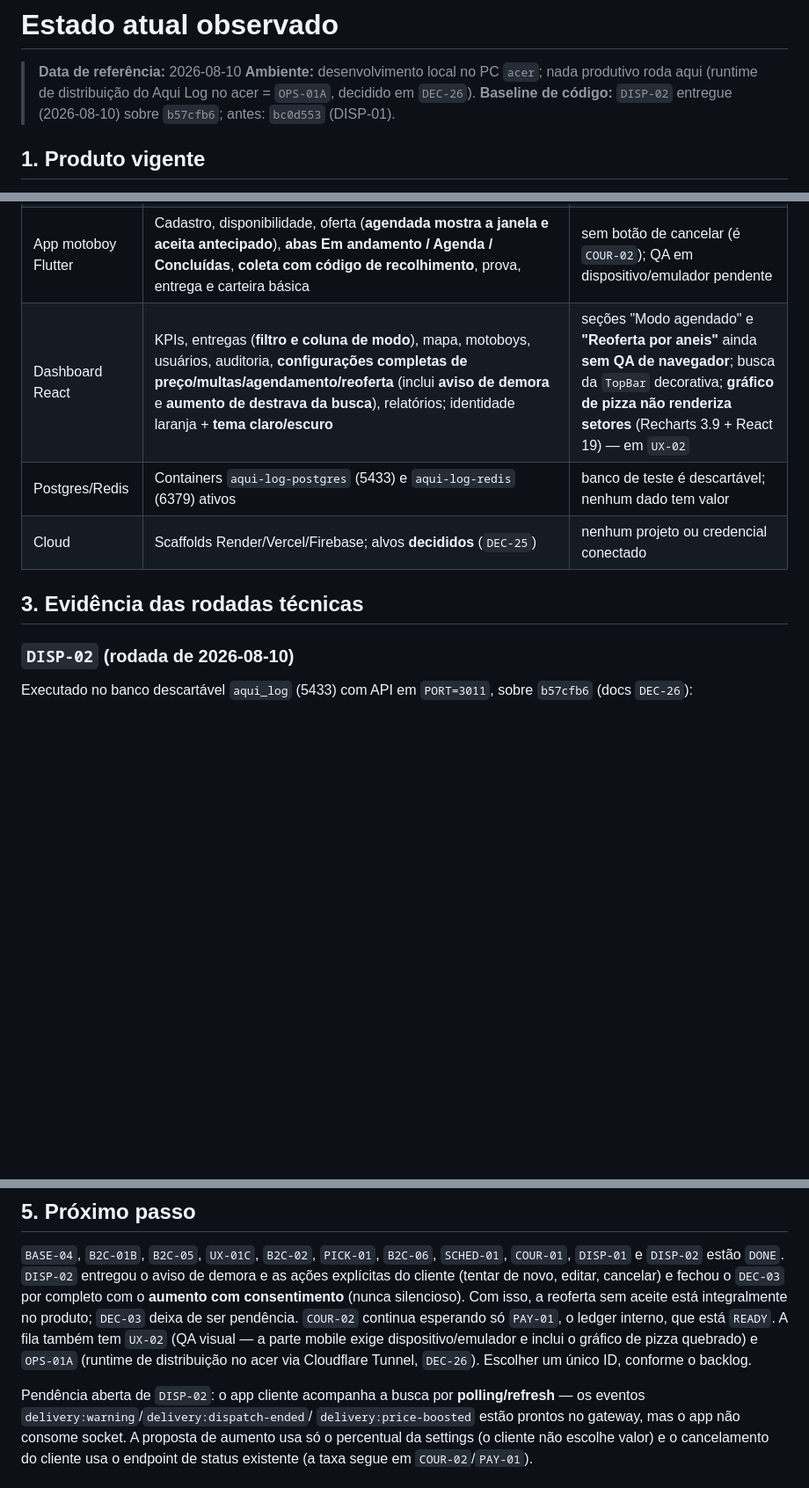
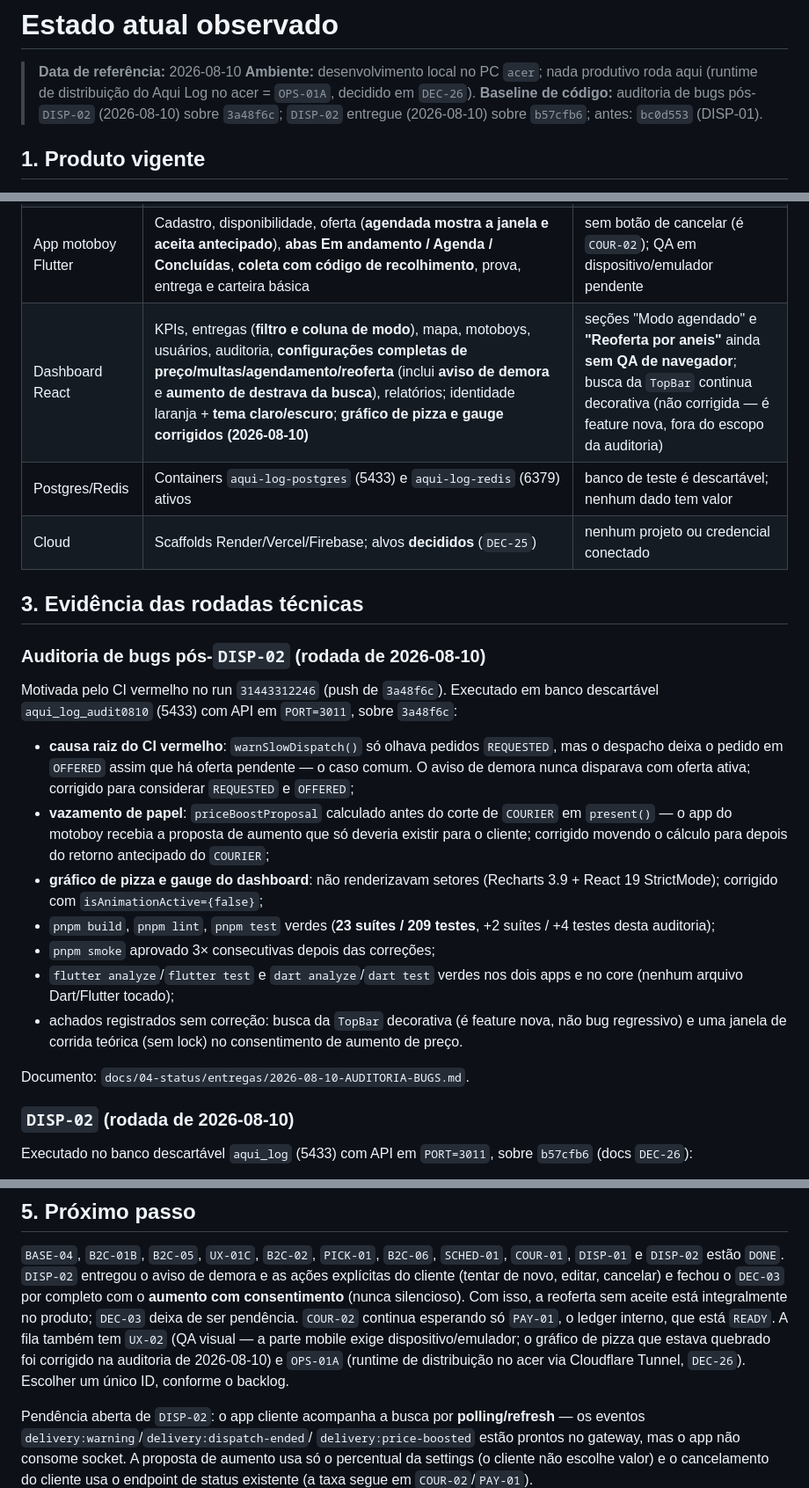
Before and after one commit to alvaro209890/aqui-log, a Markdown page: docs/04-status/01-ESTADO-ATUAL.md, 3 parts joined by grey strips. Shown at 88% size. Drawn GitHub-style; blank space fills up the shorter version.

```diff
--- a/docs/04-status/01-ESTADO-ATUAL.md
+++ b/docs/04-status/01-ESTADO-ATUAL.md
@@ -4,8 +4,9 @@
 > **Ambiente:** desenvolvimento local no PC `acer`; nada produtivo roda aqui
 > (runtime de distribuição do Aqui Log no acer = `OPS-01A`, decidido em
 > `DEC-26`).
-> **Baseline de código:** `DISP-02` entregue (2026-08-10) sobre `b57cfb6`; antes:
-> `bc0d553` (DISP-01).
+> **Baseline de código:** auditoria de bugs pós-`DISP-02` (2026-08-10) sobre
+> `3a48f6c`; `DISP-02` entregue (2026-08-10) sobre `b57cfb6`; antes: `bc0d553`
+> (DISP-01).
 
 ## 1. Produto vigente
 
@@ -22,11 +23,38 @@ coluna `company_id`).
 | Backend NestJS | Auth, cliente, entregas (**criação exige foto/tipo/tamanho/peso/modo**), **modo agendado com janela e aceite antecipado**, ofertas com **reserva de agenda** e **reoferta por anéis de raio com limite de rodadas e de tempo**, tracking, **preço v2 versionado com breakdown congelado**, **código de recolhimento na coleta**, **aviso de demora da busca + ações do cliente (tentar de novo, editar, cancelar) + aumento com consentimento**, dashboard e storage local | migrations revalidadas em banco vivo em 2026-08-10 (**13 migrations**) |
 | App cliente Flutter | Cadastro/login, pedido estruturado **com foto obrigatória**, **escolha entre agora e agendar (com janela)**, **código de recolhimento visível após o aceite**, **status da busca com aviso de demora e ações de recuperação (tentar/editar/cancelar/aceitar aumento)**, histórico e acompanhamento | QA recente em dispositivo/emulador pendente |
 | App motoboy Flutter | Cadastro, disponibilidade, oferta (**agendada mostra a janela e aceita antecipado**), **abas Em andamento / Agenda / Concluídas**, **coleta com código de recolhimento**, prova, entrega e carteira básica | sem botão de cancelar (é `COUR-02`); QA em dispositivo/emulador pendente |
-| Dashboard React | KPIs, entregas (**filtro e coluna de modo**), mapa, motoboys, usuários, auditoria, **configurações completas de preço/multas/agendamento/reoferta** (inclui **aviso de demora** e **aumento de destrava da busca**), relatórios; identidade laranja + **tema claro/escuro** | seções "Modo agendado" e **"Reoferta por aneis"** ainda **sem QA de navegador**; busca da `TopBar` decorativa; **gráfico de pizza não renderiza setores** (Recharts 3.9 + React 19) — em `UX-02` |
+| Dashboard React | KPIs, entregas (**filtro e coluna de modo**), mapa, motoboys, usuários, auditoria, **configurações completas de preço/multas/agendamento/reoferta** (inclui **aviso de demora** e **aumento de destrava da busca**), relatórios; identidade laranja + **tema claro/escuro**; **gráfico de pizza e gauge corrigidos (2026-08-10)** | seções "Modo agendado" e **"Reoferta por aneis"** ainda **sem QA de navegador**; busca da `TopBar` continua decorativa (não corrigida — é feature nova, fora do escopo da auditoria) |
 | Postgres/Redis | Containers `aqui-log-postgres` (5433) e `aqui-log-redis` (6379) ativos | banco de teste é descartável; nenhum dado tem valor |
 | Cloud | Scaffolds Render/Vercel/Firebase; alvos **decididos** (`DEC-25`) | nenhum projeto ou credencial conectado |
 
 ## 3. Evidência das rodadas técnicas
+
+### Auditoria de bugs pós-`DISP-02` (rodada de 2026-08-10)
+
+Motivada pelo CI vermelho no run `31443312246` (push de `3a48f6c`). Executado
+em banco descartável `aqui_log_audit0810` (5433) com API em `PORT=3011`,
+sobre `3a48f6c`:
+
+- **causa raiz do CI vermelho**: `warnSlowDispatch()` só olhava pedidos
+  `REQUESTED`, mas o despacho deixa o pedido em `OFFERED` assim que há oferta
+  pendente — o caso comum. O aviso de demora nunca disparava com oferta
+  ativa; corrigido para considerar `REQUESTED` e `OFFERED`;
+- **vazamento de papel**: `priceBoostProposal` calculado antes do corte de
+  `COURIER` em `present()` — o app do motoboy recebia a proposta de aumento
+  que só deveria existir para o cliente; corrigido movendo o cálculo para
+  depois do retorno antecipado do `COURIER`;
+- **gráfico de pizza e gauge do dashboard**: não renderizavam setores
+  (Recharts 3.9 + React 19 StrictMode); corrigido com `isAnimationActive={false}`;
+- `pnpm build`, `pnpm lint`, `pnpm test` verdes (**23 suítes / 209 testes**,
+  +2 suítes / +4 testes desta auditoria);
+- `pnpm smoke` aprovado 3× consecutivas depois das correções;
+- `flutter analyze`/`flutter test` e `dart analyze`/`dart test` verdes nos
+  dois apps e no core (nenhum arquivo Dart/Flutter tocado);
+- achados registrados sem correção: busca da `TopBar` decorativa (é feature
+  nova, não bug regressivo) e uma janela de corrida teórica (sem lock) no
+  consentimento de aumento de preço.
+
+Documento: `docs/04-status/entregas/2026-08-10-AUDITORIA-BUGS.md`.
 
 ### `DISP-02` (rodada de 2026-08-10)
 
@@ -270,8 +298,9 @@ cancelar) e fechou o `DEC-03` por completo com o **aumento com consentimento**
 (nunca silencioso). Com isso, a reoferta sem aceite está integralmente no
 produto; `DEC-03` deixa de ser pendência. `COUR-02` continua esperando só
 `PAY-01`, o ledger interno, que está `READY`. A fila também tem `UX-02` (QA
-visual — a parte mobile exige dispositivo/emulador e inclui o gráfico de pizza
-quebrado) e `OPS-01A` (runtime de distribuição no acer via Cloudflare Tunnel,
+visual — a parte mobile exige dispositivo/emulador; o gráfico de pizza que
+estava quebrado foi corrigido na auditoria de 2026-08-10) e `OPS-01A` (runtime
+de distribuição no acer via Cloudflare Tunnel,
 `DEC-26`). Escolher um único ID, conforme o backlog.
 
 Pendência aberta de `DISP-02`: o app cliente acompanha a busca por
```
Also changed, not shown: docs/04-status/02-HANDOFF.md (+64 -65 lines), 1 other file.
